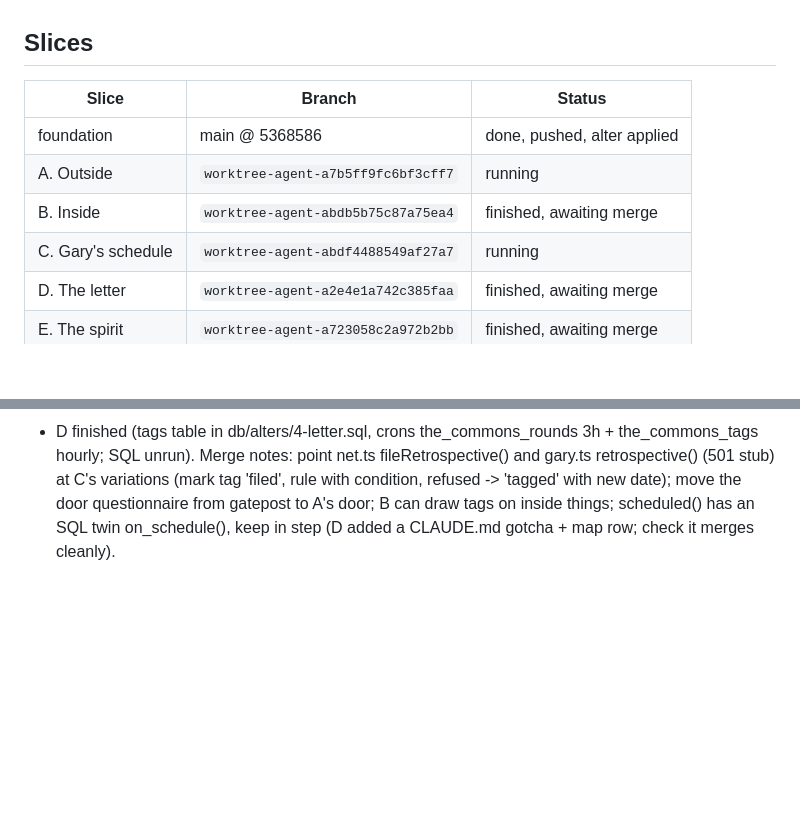
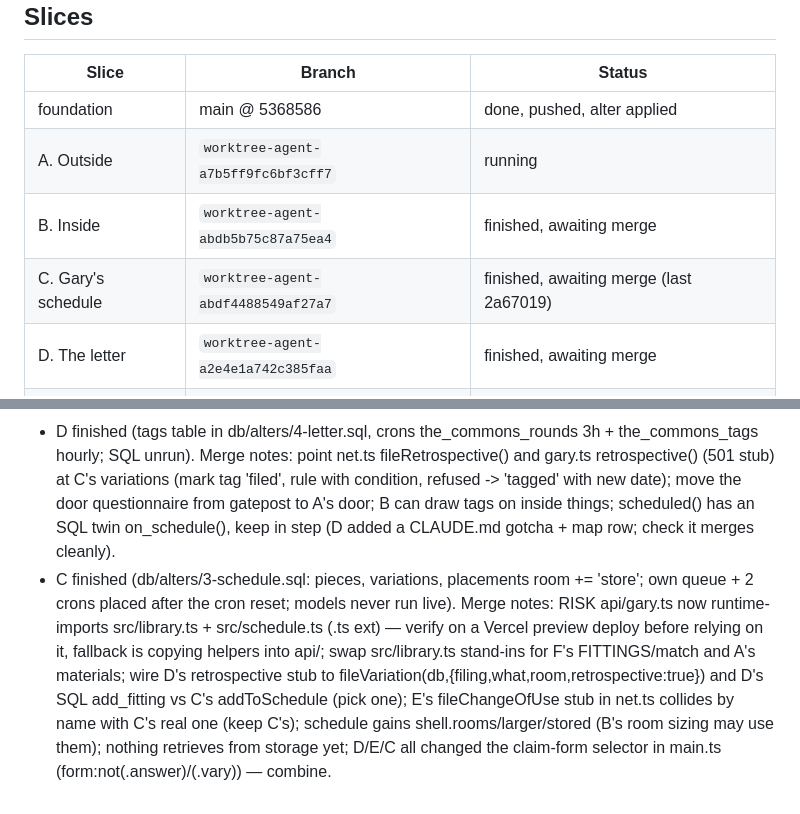
Before and after one commit to conro1108/the_commons, a Markdown page: plans/progress/README.md, 2 parts joined by grey strips. Rendered like a GitHub page; blank space fills up the shorter version.

Commit message:
Progress: slice C finished
Co-Authored-By: Claude Opus 5.5 <noreply@anthropic.com>
Claude-Session: https://claude.ai/code/session_01DV4dvuibK6BXq2xHgvsbuv

```diff
--- a/plans/progress/README.md
+++ b/plans/progress/README.md
@@ -17,7 +17,7 @@ its progress file, carry on from the first unticked step.
 | foundation | main @ 5368586 | done, pushed, alter applied |
 | A. Outside | `worktree-agent-a7b5ff9fc6bf3cff7` | running |
 | B. Inside | `worktree-agent-abdb5b75c87a75ea4` | finished, awaiting merge |
-| C. Gary's schedule | `worktree-agent-abdf4488549af27a7` | running |
+| C. Gary's schedule | `worktree-agent-abdf4488549af27a7` | finished, awaiting merge (last 2a67019) |
 | D. The letter | `worktree-agent-a2e4e1a742c385faa` | finished, awaiting merge |
 | E. The spirit | `worktree-agent-a723058c2a972b2bb` | finished, awaiting merge |
 | F. The library | `worktree-agent-acc722659ac2419b9` | running |
@@ -39,3 +39,4 @@ logic.sql), tick it below.
 - B finished (8 commits, no new schema; logic.sql gets room_size() and placeable() replacing in_plot in placement policies, SQL unrun). Merge notes: point the SEAM import in interior.ts at F's FITTINGS, adapt fitting() (needs rows/palette, on floor|wall, slots [cx, bottom y], small, flat, lamp, vary), delete src/interior-fittings.ts; swap doorOutside() for A's real door cells; finishOf() material keys should match A's materials; A's closeup.ts can call drawHeld() for held things outdoors.
 - Connor: keep the tables.sql/logic.sql setup as groundwork for safer migrations later, but don't spend effort protecting data now; this work comes first. Wiping rows to unblock a merge is fine.
 - D finished (tags table in db/alters/4-letter.sql, crons the_commons_rounds 3h + the_commons_tags hourly; SQL unrun). Merge notes: point net.ts fileRetrospective() and gary.ts retrospective() (501 stub) at C's variations (mark tag 'filed', rule with condition, refused -> 'tagged' with new date); move the door questionnaire from gatepost to A's door; B can draw tags on inside things; scheduled() has an SQL twin on_schedule(), keep in step (D added a CLAUDE.md gotcha + map row; check it merges cleanly).
+- C finished (db/alters/3-schedule.sql: pieces, variations, placements room += 'store'; own queue + 2 crons placed after the cron reset; models never run live). Merge notes: RISK api/gary.ts now runtime-imports src/library.ts + src/schedule.ts (.ts ext) — verify on a Vercel preview deploy before relying on it, fallback is copying helpers into api/; swap src/library.ts stand-ins for F's FITTINGS/match and A's materials; wire D's retrospective stub to fileVariation(db,{filing,what,room,retrospective:true}) and D's SQL add_fitting vs C's addToSchedule (pick one); E's fileChangeOfUse stub in net.ts collides by name with C's real one (keep C's); schedule gains shell.rooms/larger/stored (B's room sizing may use them); nothing retrieves from storage yet; D/E/C all changed the claim-form selector in main.ts (form:not(.answer)/(.vary)) — combine.
```
